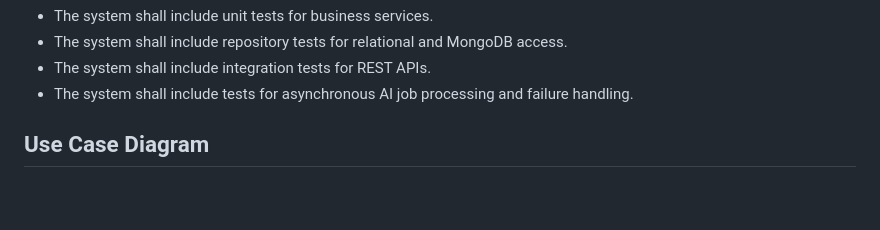
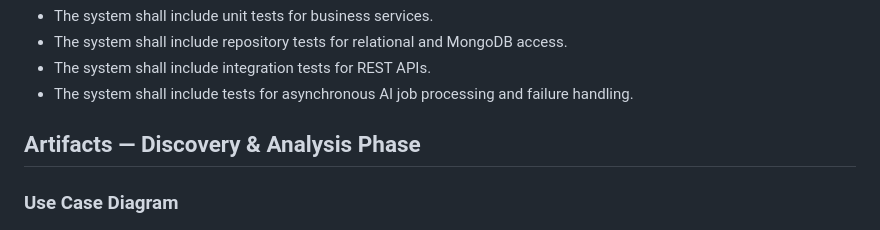
Before and after one commit to helenapedro/resume-feedback-platform, a Markdown page: README.md, the part around one of its changes. GitHub-like rendering; blank space fills up the shorter version.

Commit message:
Revise README structure and add artifacts section
Updated section headers and added artifacts for discovery and analysis phase.

```diff
--- a/README.md
+++ b/README.md
@@ -111,6 +111,7 @@ Enterprise-grade resume feedback platform that allows users to upload and versio
 - The system shall include integration tests for REST APIs.
 - The system shall include tests for asynchronous AI job processing and failure handling.
 
-##  Use Case Diagram
+##  Artifacts — Discovery & Analysis Phase
+###  Use Case Diagram
  ![Use cases](./use-cases.jpg)
 
```
Also changed, not shown: other parts of README.md (+1 -1 lines).
